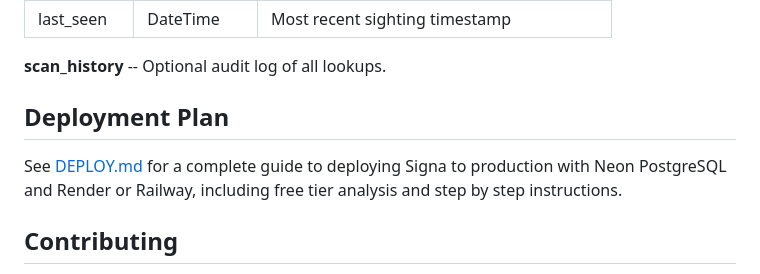
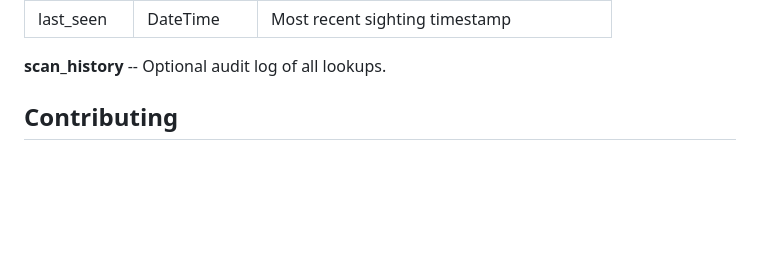
Before and after one commit to souhardyaCodes24/Signa, a Markdown page: README.md, the part around the change. GitHub-like rendering; blank space fills up the shorter version.

```diff
--- a/README.md
+++ b/README.md
@@ -153,9 +153,6 @@ python -m cli.main --help
 
 **scan_history** -- Optional audit log of all lookups.
 
-## Deployment Plan
-
-See [DEPLOY.md](DEPLOY.md) for a complete guide to deploying Signa to production with Neon PostgreSQL and Render or Railway, including free tier analysis and step by step instructions.
 
 ## Contributing
 
```
